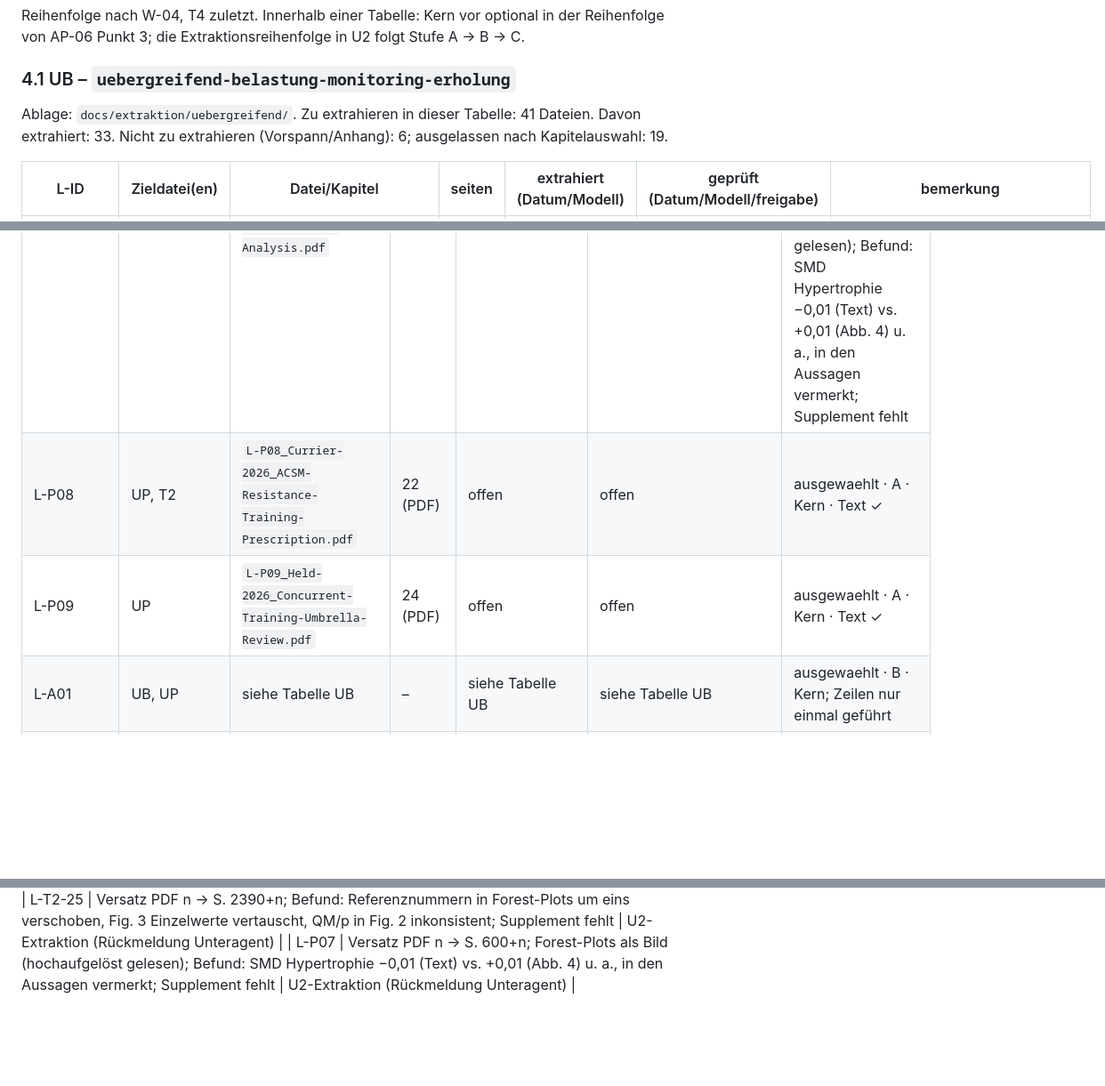
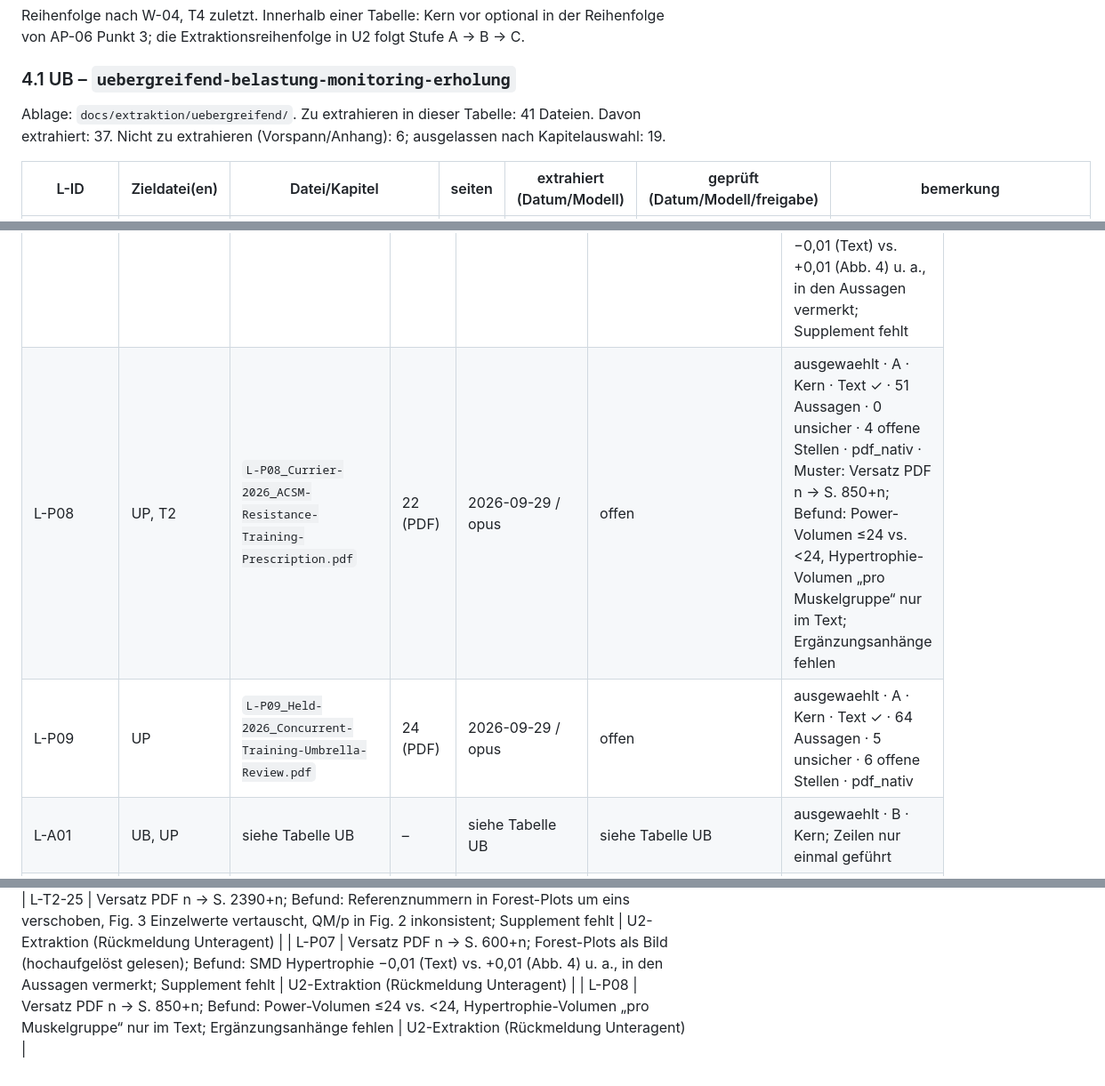
Before and after one commit to chodid/training, a Markdown page: docs/extraktion/README.md, 3 parts joined by grey strips. Shown at 89% size. GitHub-like rendering; blank space fills up the shorter version.

```diff
--- a/docs/extraktion/README.md
+++ b/docs/extraktion/README.md
@@ -55,7 +55,7 @@ Reihenfolge nach W-04, T4 zuletzt. Innerhalb einer Tabelle: Kern vor optional in
 
 ### 4.1 UB – `uebergreifend-belastung-monitoring-erholung`
 
-Ablage: `docs/extraktion/uebergreifend/`. Zu extrahieren in dieser Tabelle: 41 Dateien. Davon extrahiert: 33. Nicht zu extrahieren (Vorspann/Anhang): 6; ausgelassen nach Kapitelauswahl: 19.
+Ablage: `docs/extraktion/uebergreifend/`. Zu extrahieren in dieser Tabelle: 41 Dateien. Davon extrahiert: 37. Nicht zu extrahieren (Vorspann/Anhang): 6; ausgelassen nach Kapitelauswahl: 19.
 
 | L-ID | Zieldatei(en) | Datei/Kapitel | seiten | extrahiert (Datum/Modell) | geprüft (Datum/Modell/freigabe) | bemerkung |
 |---|---|---|---|---|---|---|
@@ -138,8 +138,8 @@ Ablage: `docs/extraktion/uebergreifend/` (Quellen anderer Blöcke unter deren Bl
 | L-P01 | UP | `L-P01_Kiely-2018_Periodization-Theory.pdf` | 12 (PDF) | 2026-09-29 / opus | offen | ausgewaehlt · A · Kern · Text ✓ · 53 Aussagen · 0 unsicher · 0 offene Stellen · pdf_nativ · Muster: Versatz PDF n → S. 752+n; Meinungsbeitrag ohne Studiendaten; Verweisnummern im Original teils falsch |
 | L-P02 | UP | `L-P02_Mujika-2018_Integrated-Approach-to-Periodization.pdf` | 24 (PDF) | offen | offen | ausgewaehlt · A · Kern · Text ✓ |
 | L-P07 | UP | `L-P07_Schumann-2022_Concurrent-Training-Meta-Analysis.pdf` | 12 (PDF) | 2026-09-29 / opus | offen | ausgewaehlt · A · Kern · Text ✓ · 42 Aussagen · 0 unsicher · 0 offene Stellen · pdf_nativ · Muster: Versatz PDF n → S. 600+n; Forest-Plots als Bild (hochaufgelöst gelesen); Befund: SMD Hypertrophie −0,01 (Text) vs. +0,01 (Abb. 4) u. a., in den Aussagen vermerkt; Supplement fehlt |
-| L-P08 | UP, T2 | `L-P08_Currier-2026_ACSM-Resistance-Training-Prescription.pdf` | 22 (PDF) | offen | offen | ausgewaehlt · A · Kern · Text ✓ |
-| L-P09 | UP | `L-P09_Held-2026_Concurrent-Training-Umbrella-Review.pdf` | 24 (PDF) | offen | offen | ausgewaehlt · A · Kern · Text ✓ |
+| L-P08 | UP, T2 | `L-P08_Currier-2026_ACSM-Resistance-Training-Prescription.pdf` | 22 (PDF) | 2026-09-29 / opus | offen | ausgewaehlt · A · Kern · Text ✓ · 51 Aussagen · 0 unsicher · 4 offene Stellen · pdf_nativ · Muster: Versatz PDF n → S. 850+n; Befund: Power-Volumen ≤24 vs. <24, Hypertrophie-Volumen „pro Muskelgruppe“ nur im Text; Ergänzungsanhänge fehlen |
+| L-P09 | UP | `L-P09_Held-2026_Concurrent-Training-Umbrella-Review.pdf` | 24 (PDF) | 2026-09-29 / opus | offen | ausgewaehlt · A · Kern · Text ✓ · 64 Aussagen · 5 unsicher · 6 offene Stellen · pdf_nativ |
 | L-A01 | UB, UP | siehe Tabelle UB | – | siehe Tabelle UB | siehe Tabelle UB | ausgewaehlt · B · Kern; Zeilen nur einmal geführt |
 | L-A02 | UB, UP, T1 | siehe Tabelle UB | – | siehe Tabelle UB | siehe Tabelle UB | ausgewaehlt · B · Kern; Zeilen nur einmal geführt |
 | L-T2-25 | UP | `L-T2-25_Lundberg-2022_Concurrent-Training-Fiber-Hypertrophy.pdf` | 13 (PDF) | 2026-09-29 / opus | offen | ausgewaehlt · A · Kern · Text ✓ · **Lizenz vor Ablage prüfen (Athlet)** · 38 Aussagen · 0 unsicher · 3 offene Stellen · pdf_nativ · Muster: Versatz PDF n → S. 2390+n; Befund: Referenznummern in Forest-Plots um eins verschoben, Fig. 3 Einzelwerte vertauscht, QM/p in Fig. 2 inkonsistent; Supplement fehlt |
@@ -621,3 +621,4 @@ Zitiert wird die **gedruckte Seite** (docs/literatur/README.md), bei EPUB nach D
 | L-P01 | Versatz PDF n → S. 752+n; Meinungsbeitrag ohne Studiendaten; Verweisnummern im Original teils falsch | U2-Extraktion (Rückmeldung Unteragent) |
 | L-T2-25 | Versatz PDF n → S. 2390+n; Befund: Referenznummern in Forest-Plots um eins verschoben, Fig. 3 Einzelwerte vertauscht, QM/p in Fig. 2 inkonsistent; Supplement fehlt | U2-Extraktion (Rückmeldung Unteragent) |
 | L-P07 | Versatz PDF n → S. 600+n; Forest-Plots als Bild (hochaufgelöst gelesen); Befund: SMD Hypertrophie −0,01 (Text) vs. +0,01 (Abb. 4) u. a., in den Aussagen vermerkt; Supplement fehlt | U2-Extraktion (Rückmeldung Unteragent) |
+| L-P08 | Versatz PDF n → S. 850+n; Befund: Power-Volumen ≤24 vs. <24, Hypertrophie-Volumen „pro Muskelgruppe“ nur im Text; Ergänzungsanhänge fehlen | U2-Extraktion (Rückmeldung Unteragent) |
```
Also changed, not shown: other parts of docs/extraktion/README.md (+7 -7 lines), 1 other file.
